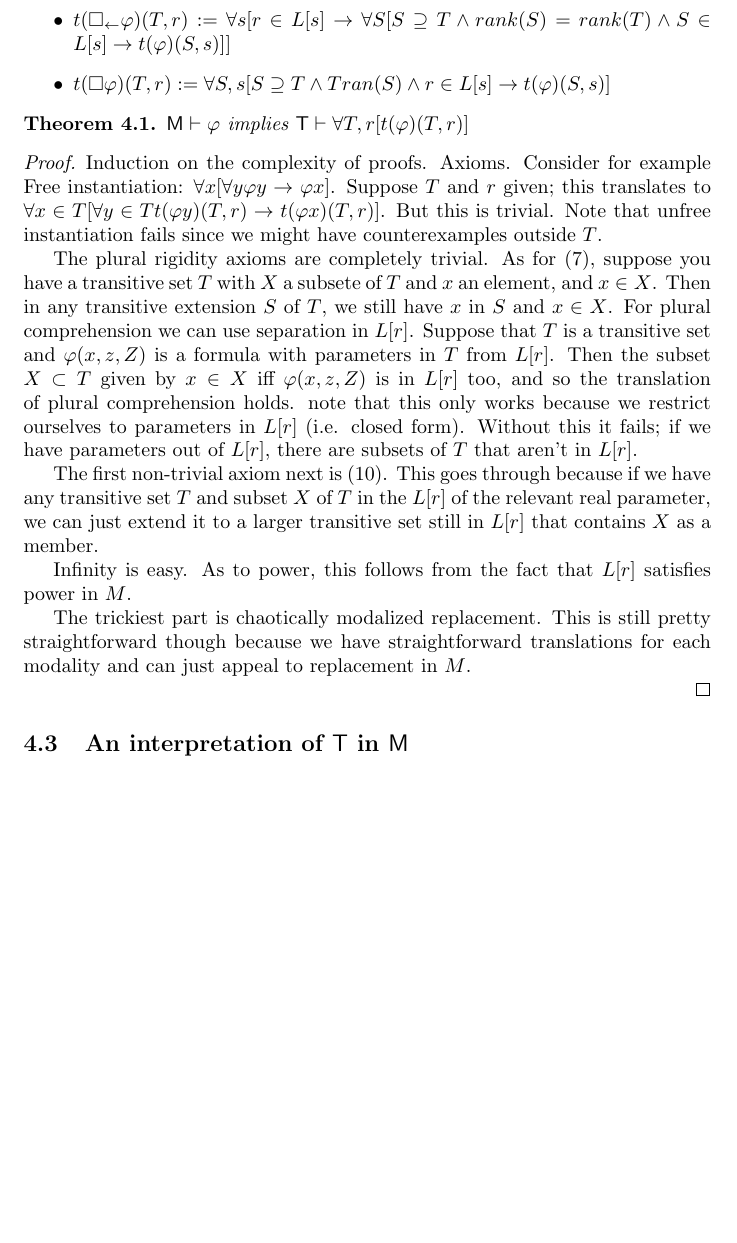
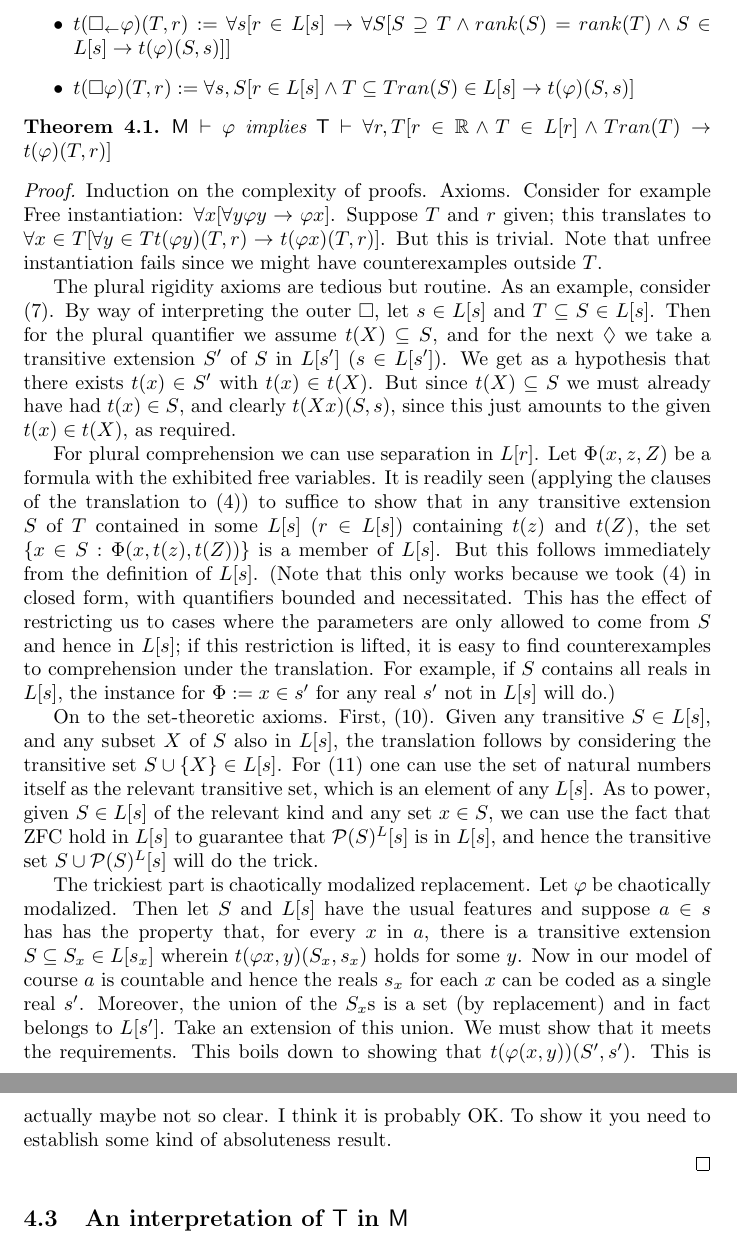
Before and after one commit to cscambler/consistency-strength, a LaTeX document (Consistency.tex): part of page 6 of 7 before the commit and two parts of pages 6 and 7 of 8 after it, the two joined at a grey line, cut so that both start at the same text, the shorter picture padded with empty space. Compiled offline with pdfLaTeX.

Commit message:
interpretation stuff

```diff
--- a/Consistency.tex
+++ b/Consistency.tex
@@ -270,12 +271,12 @@ $t : \mathcal{L}_1 \times M \times \mathbb{R}^M \to \mathcal{L}_\in, (\varphi, T
     \item $t(\forall X \varphi)(T, r) := \forall x \subseteq T [x \in L[r] \rightarrow t(\varphi)(T, r)]$
     \item $t(\bu \varphi)(T, r) := \forall S \supseteq T [Tran(S) \wedge S \in L[r] \rightarrow t(\varphi)(S, r)]$
     \item $t(\bl \varphi)(T, r) := \forall s[ r \in L[s] \rightarrow \forall S[ S \supseteq T \wedge rank(S) = rank(T) \wedge S \in L[s] \rightarrow t(\varphi)(S, s)]]$
-    \item $t(\Box \varphi)(T, r) := \forall S, s[S \supseteq T \wedge Tran(S) \wedge r \in L[s] \rightarrow t(\varphi)(S, s) ]$
+    \item $t(\Box \varphi)(T, r) := \forall s, S[r \in L[s] \wedge T \subseteq Tran(S) \in L[s]  \rightarrow t(\varphi)(S, s) ]$
 \end{itemize}
 
 
 \begin{Theorem}
-  $\mathsf{M} \vdash \varphi$ implies $\mathsf{T} \vdash \forall T,r[ t(\varphi)(T, r)]$
+  $\mathsf{M} \vdash \varphi$ implies $\mathsf{T} \vdash \forall r, T [r \in \mathbb{R} \wedge T \in L[r] \wedge Tran(T) \rightarrow t(\varphi)(T, r)]$
 \end{Theorem}
 \begin{proof}
     Induction on the complexity of proofs. Axioms. Consider for example
@@ -284,26 +285,46 @@ $t : \mathcal{L}_1 \times M \times \mathbb{R}^M \to \mathcal{L}_\in, (\varphi, T
     But this is trivial. Note that unfree instantiation fails since we might have counterexamples
     outside $T$.
 
-    The plural rigidity axioms are completely trivial. As for \eqref{pbf},
-    suppose you have a transitive set $T$ with $X$ a subsete of $T$ and $x$ an element,
-    and $x \in X$. Then in any transitive extension $S$ of $T$, we still have $x$ in $S$ and $x \in X$.
+    The plural rigidity axioms are tedious but routine. As an example, consider \eqref{pbf}.
+    By way of interpreting the outer $\Box$, let $s \in L[s]$ and $T\subseteq S \in L[s]$.
+    Then for the plural quantifier we assume $t(X) \subseteq S$, and for the next $\Diamond$
+    we take a transitive extension $S'$ of $S$ in $L[s']$ ($s \in L[s']$).
+    We get as a hypothesis that there exists $t(x) \in S'$ with $t(x) \in t(X)$.
+    But since $t(X) \subseteq S$ we must already have had $t(x) \in S$,
+    and clearly $t(Xx)(S, s)$, since this just amounts
+    to the given $t(x) \in t(X)$, as required.
+
     For plural comprehension
-    we can use separation in $L[r]$. Suppose that $T$ is a transitive set and
-    $\varphi(x, z, Z)$ is a formula with parameters in $T$ from $L[r]$. Then the subset
-    $X \subset T$ given by $x \in X$ iff $\varphi(x, z, Z)$ is in $L[r]$ too, and so
-    the translation of plural comprehension holds. note that this only works because we restrict ourselves
-    to parameters in $L[r]$ (i.e. closed form). Without this it fails; if we have parameters
-    out of $L[r]$, there are subsets of $T$ that aren't in $L[r]$.
+    we can use separation in $L[r]$. Let $\Phi(x, z, Z)$ be a formula with the exhibited
+    free variables. It is readily seen
+    (applying the clauses of the translation to \eqref{pcomp})
+    to suffice to show that
+    in any transitive extension $S$ of $T$ contained in some $L[s]$ ($r \in L[s]$)
+    containing $t(z)$ and $t(Z)$, the set $\{x \in S : \Phi(x, t(z), t(Z))\}$ is a member of $L[s]$.
+    But this follows immediately from the definition of $L[s]$.
+    (Note that this only works because we took \eqref{pcomp} in closed form, with quantifiers
+    bounded and necessitated. This has the effect of restricting us to cases where the parameters
+    are only allowed to come from $S$ and hence in $L[s]$; if this restriction is lifted, it is
+    easy to find counterexamples to comprehension under the translation. For example, if $S$ contains
+    all reals in $L[s]$, the instance for $\Phi := x \in s'$ for any real $s'$ not in $L[s]$ will do.)
 
-    The first non-trivial axiom next is \eqref{hpot}. This goes through because
-    if we have any transitive set $T$ and subset $X$ of $T$ in the $L[r]$ of the relevant real parameter,
-    we can just extend it to a larger transitive set still in $L[r]$ that contains $X$ as a member.
+    On to the set-theoretic axioms. First, \eqref{hpot}. Given any transitive $S \in L[s]$, and any
+    subset $X$ of $S$ also in $L[s]$, the translation follows by considering the transitive set
+    $S \cup \{X\} \in L[s]$. For \eqref{compn} one can use the set of natural numbers itself as the
+    relevant transitive set, which is an element of any $L[s]$.
+    As to power, given $S \in L[s]$ of the relevant kind and any set $x \in S$, we can use the
+    fact that ZFC hold in $L[s]$ to guarantee that $\mathcal{P}(S)^L[s]$ is in $L[s]$, and hence
+    the transitive set $S \cup \mathcal{P}(S)^L[s]$ will do the trick.
 
-    Infinity is easy. As to power, this follows from the fact that $L[r]$ satisfies power in $M$.
-
-    The trickiest part is chaotically modalized replacement. This is still pretty
-    straightforward though because we have straightforward translations for each modality
-    and can just appeal to replacement in $M$.
+    The trickiest part is chaotically modalized replacement. Let $\varphi$ be chaotically modalized.
+    Then let $S$ and $L[s]$ have the usual features and suppose $a \in s$ has has the property that,
+    for every $x$ in $a$, there is a transitive extension $S \subseteq S_x \in L[s_x]$ wherein
+    $t(\varphi x, y)(S_x, s_x)$ holds for some $y$. Now in our model of course $a$ is countable and
+    hence the reals $s_x$ for each $x$ can be coded as a single real $s'$. Moreover, the union of
+    the $S_x$s is a set (by replacement) and in fact belongs to $L[s']$.
+    Take an extension of this union. We must show that it meets the requirements. This boils
+    down to showing that $t(\varphi(x, y))(S', s')$. This is actually maybe not so clear. I think
+    it is probably OK. To show it you need to establish some kind of absoluteness result.
 
 
 \end{proof}
```
Also changed, not shown: Consistency.pdf, Consistency.tex (7 more changed lines).
